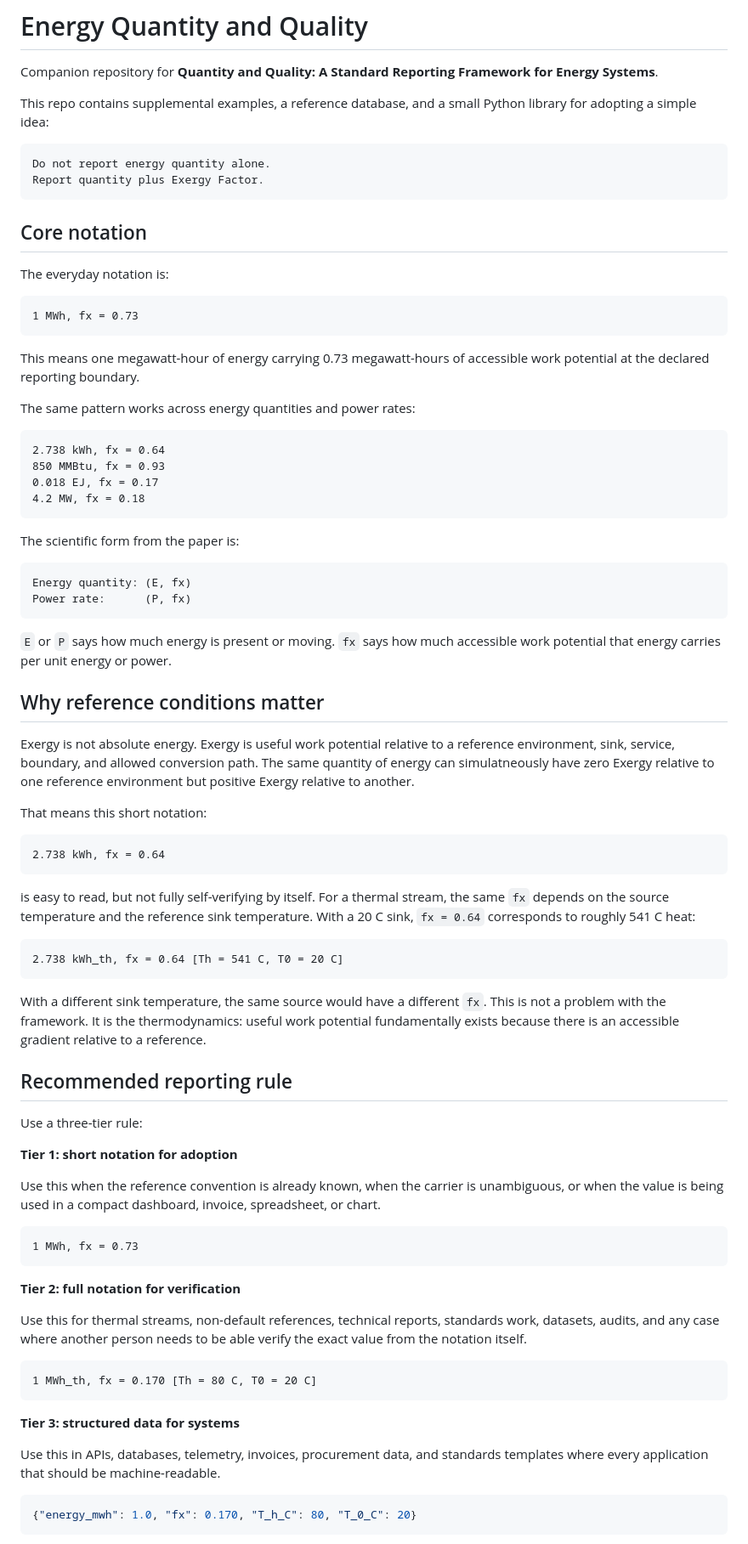
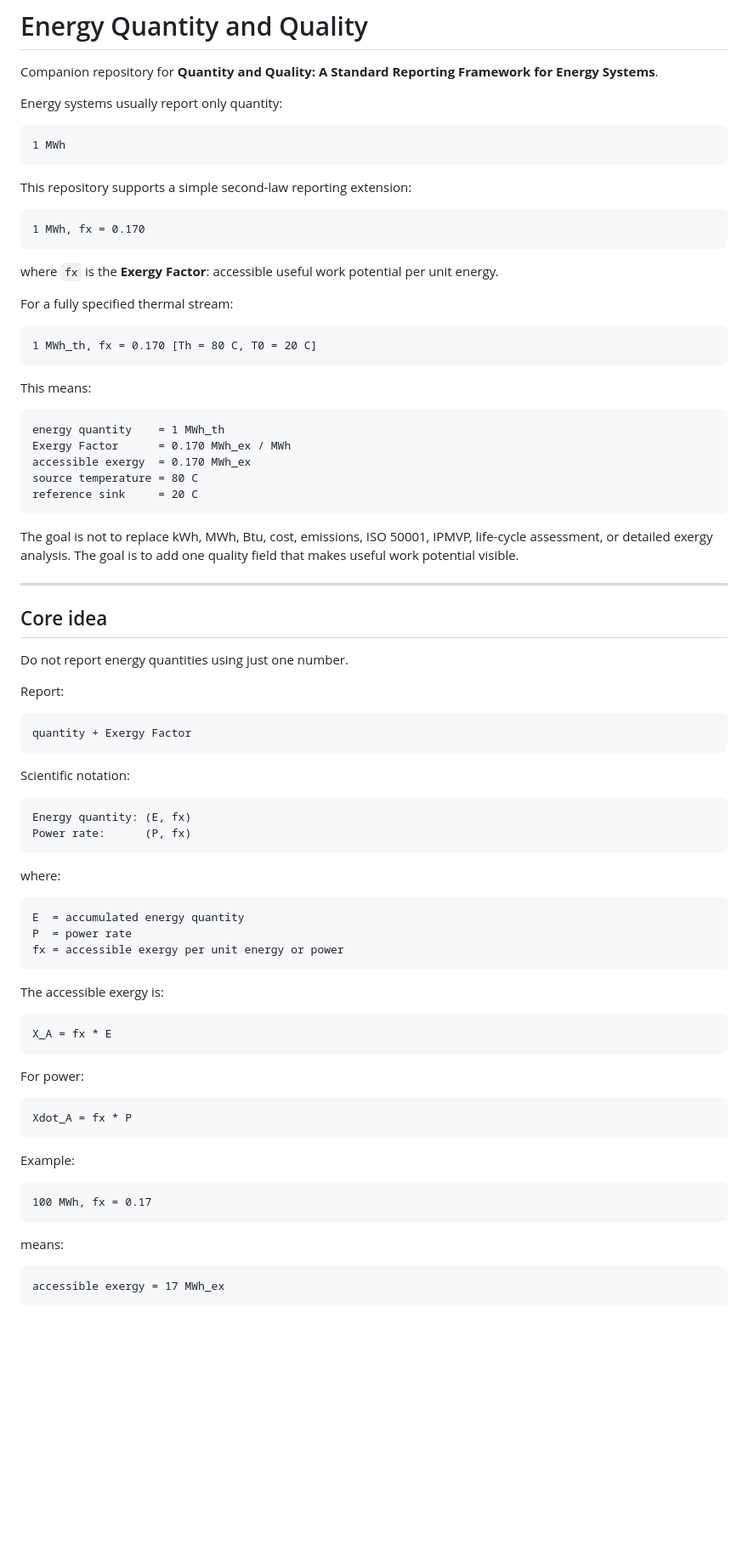
Before and after one commit to cdimurro/quantity-and-quality, a Markdown page: README.md, the part around one of its changes. Shown at 85% size. Rendered like a GitHub page; blank space fills up the shorter version.

````diff
--- a/README.md
+++ b/README.md
@@ -2,85 +2,86 @@
 
 Companion repository for **Quantity and Quality: A Standard Reporting Framework for Energy Systems**.
 
-This repo contains supplemental examples, a reference database, and a small Python library for adopting a simple idea:
+Energy systems usually report only quantity:
 
 ```text
-Do not report energy quantity alone.
-Report quantity plus Exergy Factor.
+1 MWh
 ```
 
-## Core notation
-
-The everyday notation is:
+This repository supports a simple second-law reporting extension:
 
 ```text
-1 MWh, fx = 0.73
+1 MWh, fx = 0.170
 ```
 
-This means one megawatt-hour of energy carrying 0.73 megawatt-hours of accessible work potential at the declared reporting boundary.
+where `fx` is the **Exergy Factor**: accessible useful work potential per unit energy.
 
-The same pattern works across energy quantities and power rates:
+For a fully specified thermal stream:
 
 ```text
-2.738 kWh, fx = 0.64
-850 MMBtu, fx = 0.93
-0.018 EJ, fx = 0.17
-4.2 MW, fx = 0.18
+1 MWh_th, fx = 0.170 [Th = 80 C, T0 = 20 C]
 ```
 
-The scientific form from the paper is:
+This means:
+
+```text
+energy quantity    = 1 MWh_th
+Exergy Factor      = 0.170 MWh_ex / MWh
+accessible exergy  = 0.170 MWh_ex
+source temperature = 80 C
+reference sink     = 20 C
+```
+
+The goal is not to replace kWh, MWh, Btu, cost, emissions, ISO 50001, IPMVP, life-cycle assessment, or detailed exergy analysis. The goal is to add one quality field that makes useful work potential visible.
+
+---
+
+## Core idea
+
+Do not report energy quantities using just one number.
+
+Report:
+
+```text
+quantity + Exergy Factor
+```
+
+Scientific notation:
 
 ```text
 Energy quantity: (E, fx)
 Power rate:      (P, fx)
 ```
 
-`E` or `P` says how much energy is present or moving. `fx` says how much accessible work potential that energy carries per unit energy or power.
-
-## Why reference conditions matter
-
-Exergy is not absolute energy. Exergy is useful work potential relative to a reference environment, sink, service, boundary, and allowed conversion path.
-The same quantity of energy can simulatneously have zero Exergy relative to one reference environment but positive Exergy relative to another.
-
-That means this short notation:
+where:
 
 ```text
-2.738 kWh, fx = 0.64
+E  = accumulated energy quantity
+P  = power rate
+fx = accessible exergy per unit energy or power
 ```
 
-is easy to read, but not fully self-verifying by itself. For a thermal stream, the same `fx` depends on the source temperature and the reference sink temperature. With a 20 C sink, `fx = 0.64` corresponds to roughly 541 C heat:
+The accessible exergy is:
 
 ```text
-2.738 kWh_th, fx = 0.64 [Th = 541 C, T0 = 20 C]
+X_A = fx * E
 ```
 
-With a different sink temperature, the same source would have a different `fx`. This is not a problem with the framework. It is the thermodynamics: useful work potential fundamentally exists because there is an accessible gradient relative to a reference.
-
-## Recommended reporting rule
-
-Use a three-tier rule:
-
-**Tier 1: short notation for adoption**
-
-Use this when the reference convention is already known, when the carrier is unambiguous, or when the value is being used in a compact dashboard, invoice, spreadsheet, or chart.
+For power:
 
 ```text
-1 MWh, fx = 0.73
+Xdot_A = fx * P
 ```
 
-**Tier 2: full notation for verification**
-
-Use this for thermal streams, non-default references, technical reports, standards work, datasets, audits, and any case where another person needs to be able verify the exact value from the notation itself.
+Example:
 
 ```text
-1 MWh_th, fx = 0.170 [Th = 80 C, T0 = 20 C]
+100 MWh, fx = 0.17
 ```
 
-**Tier 3: structured data for systems**
+means:
 
-Use this in APIs, databases, telemetry, invoices, procurement data, and standards templates where every application that should be machine-readable.
-
-```json
-{"energy_mwh": 1.0, "fx": 0.170, "T_h_C": 80, "T_0_C": 20}
+```text
+accessible exergy = 17 MWh_ex
 ```
 
````
Also changed, not shown: other parts of README.md (+492 -101 lines).
